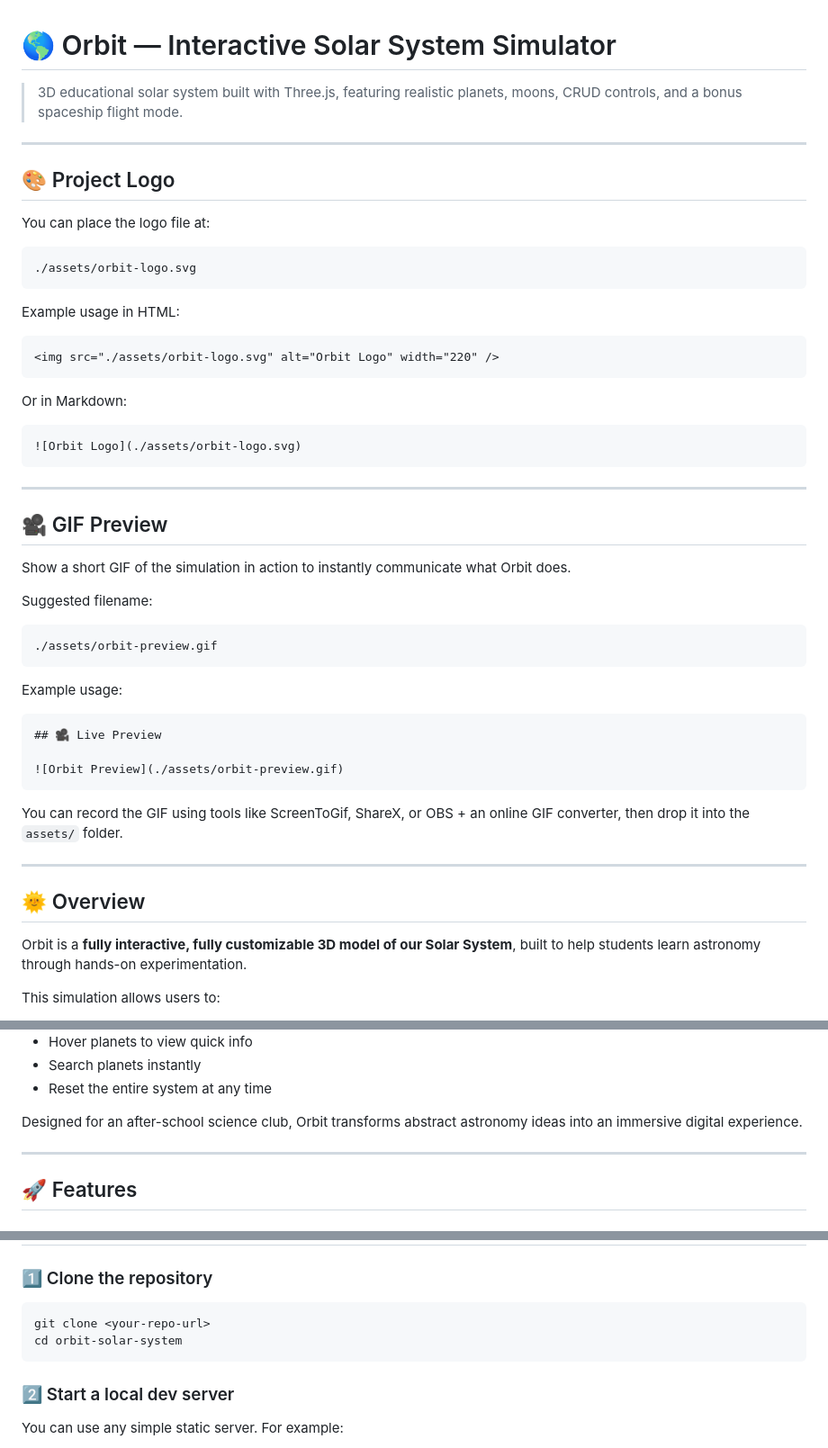
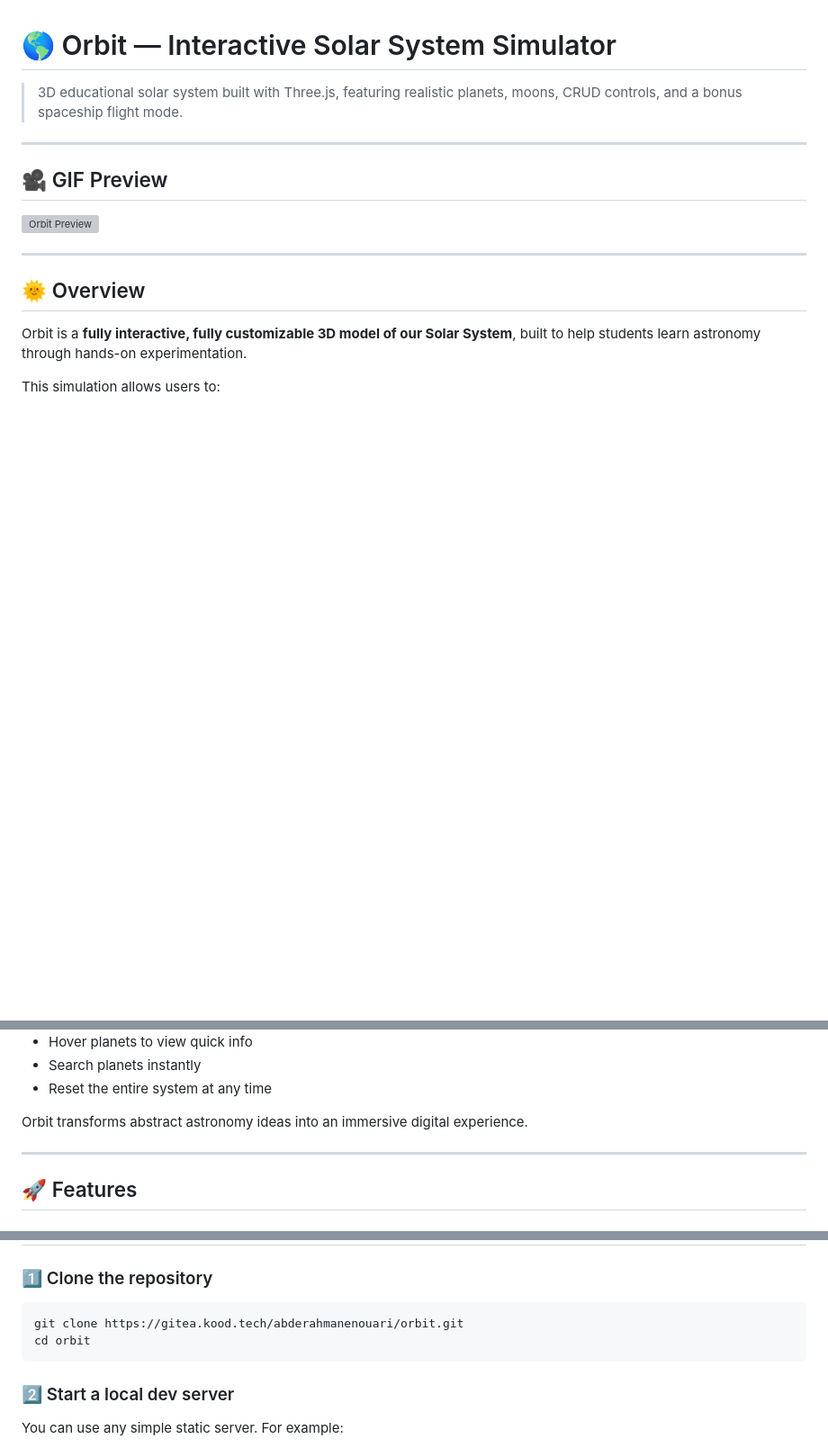
Before and after one commit to nouariabderahmane4-del/orbit, a Markdown page: README.md, 3 parts joined by grey strips. Shown at 90% size. GitHub-like rendering; blank space fills up the shorter version; grey boxes are pictures that could not be loaded.

Commit message:
Building cool system for the kids

````diff
--- a/README.md
+++ b/README.md
@@ -4,47 +4,9 @@
 
 ---
 
-## 🎨 Project Logo
-
-You can place the logo file at:
-
-```text
-./assets/orbit-logo.svg
-```
-
-Example usage in HTML:
-
-```html
-<img src="./assets/orbit-logo.svg" alt="Orbit Logo" width="220" />
-```
-
-Or in Markdown:
-
-```md
-![Orbit Logo](./assets/orbit-logo.svg)
-```
-
----
-
 ## 🎥 GIF Preview
 
-Show a short GIF of the simulation in action to instantly communicate what Orbit does.
-
-Suggested filename:
-
-```text
-./assets/orbit-preview.gif
-```
-
-Example usage:
-
-```md
-## 🎥 Live Preview
-
 ![Orbit Preview](./assets/orbit-preview.gif)
-```
-
-You can record the GIF using tools like ScreenToGif, ShareX, or OBS + an online GIF converter, then drop it into the `assets/` folder.
 
 ---
 
@@ -64,7 +26,7 @@ This simulation allows users to:
 - Search planets instantly
 - Reset the entire system at any time
 
-Designed for an after-school science club, Orbit transforms abstract astronomy ideas into an immersive digital experience.
+Orbit transforms abstract astronomy ideas into an immersive digital experience.
 
 ---
 
@@ -257,8 +219,8 @@ src/
 ### 1️⃣ Clone the repository
 
 ```bash
-git clone <your-repo-url>
-cd orbit-solar-system
+git clone https://gitea.kood.tech/abderahmanenouari/orbit.git
+cd orbit
 ```
 
 ### 2️⃣ Start a local dev server
````
Also changed, not shown: other parts of README.md (+0 -1 lines).
